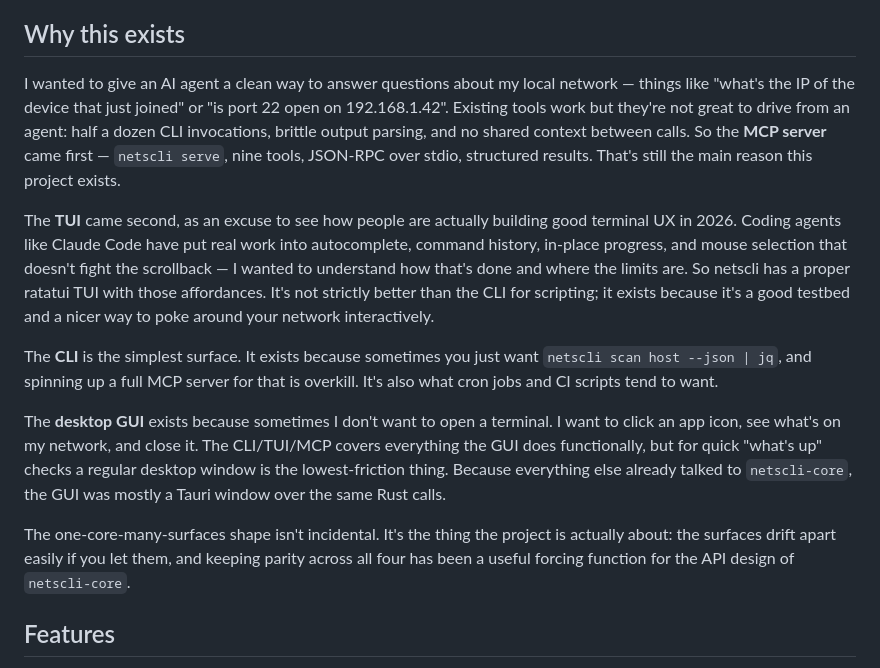
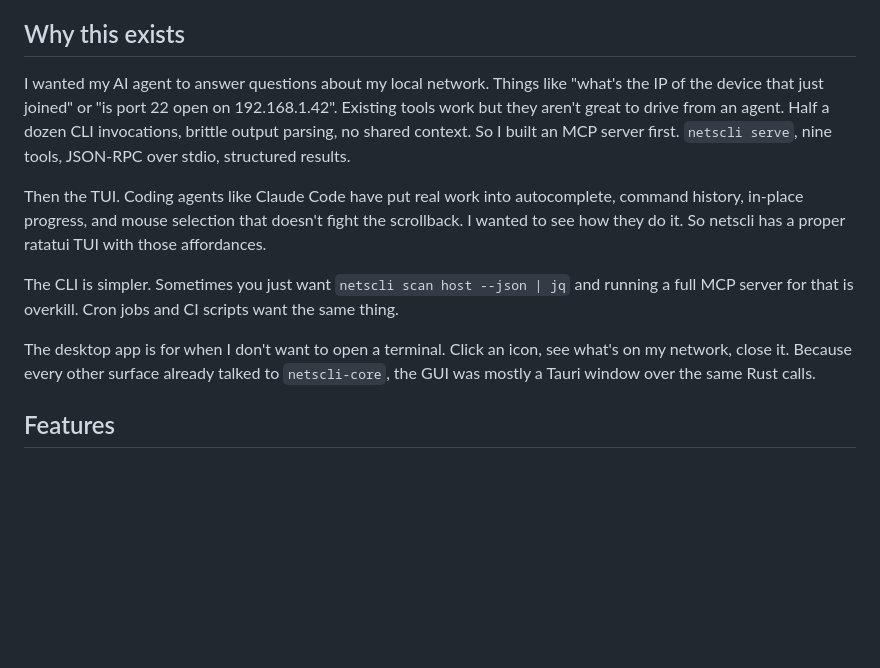
Before and after one commit to fstubner/netscli, a Markdown page: README.md, the part around the change. Drawn GitHub-style; blank space fills up the shorter version.

Commit message:
docs: rewrite "Why this exists" in a more direct voice
Drop em dashes, parallel "came first / came second / is the simplest"
structure, and the meta-paragraph about the "one-core-many-surfaces
shape" that over-narrated the project's own intent. Tighten the four
remaining paragraphs and vary their openers.

```diff
--- a/README.md
+++ b/README.md
@@ -35,38 +35,26 @@
 
 ## Why this exists
 
-I wanted to give an AI agent a clean way to answer questions about my local
-network — things like "what's the IP of the device that just joined" or "is
-port 22 open on 192.168.1.42". Existing tools work but they're not great to
-drive from an agent: half a dozen CLI invocations, brittle output parsing,
-and no shared context between calls. So the **MCP server** came first —
-`netscli serve`, nine tools, JSON-RPC over stdio, structured results. That's
-still the main reason this project exists.
+I wanted my AI agent to answer questions about my local network. Things
+like "what's the IP of the device that just joined" or "is port 22 open
+on 192.168.1.42". Existing tools work but they aren't great to drive from
+an agent. Half a dozen CLI invocations, brittle output parsing, no shared
+context. So I built an MCP server first. `netscli serve`, nine tools,
+JSON-RPC over stdio, structured results.
 
-The **TUI** came second, as an excuse to see how people are actually
-building good terminal UX in 2026. Coding agents like Claude Code have put
-real work into autocomplete, command history, in-place progress, and mouse
-selection that doesn't fight the scrollback — I wanted to understand how
-that's done and where the limits are. So netscli has a proper ratatui TUI
-with those affordances. It's not strictly better than the CLI for
-scripting; it exists because it's a good testbed and a nicer way to poke
-around your network interactively.
+Then the TUI. Coding agents like Claude Code have put real work into
+autocomplete, command history, in-place progress, and mouse selection
+that doesn't fight the scrollback. I wanted to see how they do it. So
+netscli has a proper ratatui TUI with those affordances.
 
-The **CLI** is the simplest surface. It exists because sometimes you just
-want `netscli scan host --json | jq`, and spinning up a full MCP server for
-that is overkill. It's also what cron jobs and CI scripts tend to want.
+The CLI is simpler. Sometimes you just want `netscli scan host --json | jq`
+and running a full MCP server for that is overkill. Cron jobs and CI
+scripts want the same thing.
 
-The **desktop GUI** exists because sometimes I don't want to open a
-terminal. I want to click an app icon, see what's on my network, and close
-it. The CLI/TUI/MCP covers everything the GUI does functionally, but for
-quick "what's up" checks a regular desktop window is the lowest-friction
-thing. Because everything else already talked to `netscli-core`, the GUI
-was mostly a Tauri window over the same Rust calls.
-
-The one-core-many-surfaces shape isn't incidental. It's the thing the
-project is actually about: the surfaces drift apart easily if you let them,
-and keeping parity across all four has been a useful forcing function for
-the API design of `netscli-core`.
+The desktop app is for when I don't want to open a terminal. Click an
+icon, see what's on my network, close it. Because every other surface
+already talked to `netscli-core`, the GUI was mostly a Tauri window over
+the same Rust calls.
 
 ## Features
 
```
